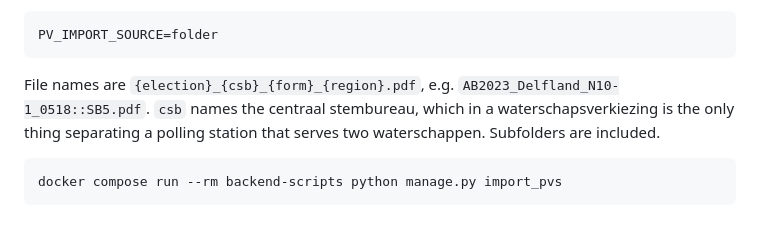
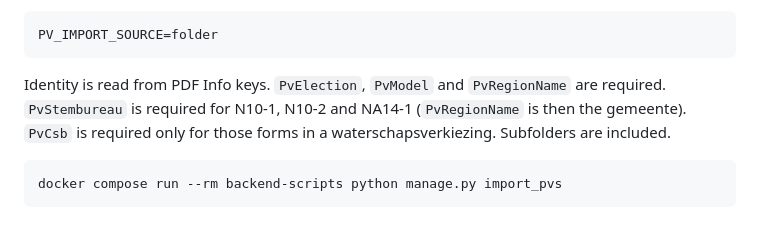
Before and after one commit to kiesraad/uitslagenportaal, a Markdown page: docs/development.md, the part around the change. GitHub-like rendering.

Commit message:
adds to md

````diff
--- a/docs/development.md
+++ b/docs/development.md
@@ -155,9 +155,9 @@ To read the local folder instead of the bucket, put this in `backend/.env`, or i
 PV_IMPORT_SOURCE=folder
 ```
 
-File names are `{election}_{csb}_{form}_{region}.pdf`, e.g. `AB2023_Delfland_N10-1_0518::SB5.pdf`. `csb` names
-the centraal stembureau, which in a waterschapsverkiezing is the only thing separating a polling station that
-serves two waterschappen. Subfolders are included.
+Identity is read from PDF Info keys. `PvElection`, `PvModel` and `PvRegionName` are required.
+`PvStembureau` is required for N10-1, N10-2 and NA14-1 (`PvRegionName` is then the gemeente). `PvCsb` is required
+only for those forms in a waterschapsverkiezing. Subfolders are included.
 
 ```bash
 docker compose run --rm backend-scripts python manage.py import_pvs
````
